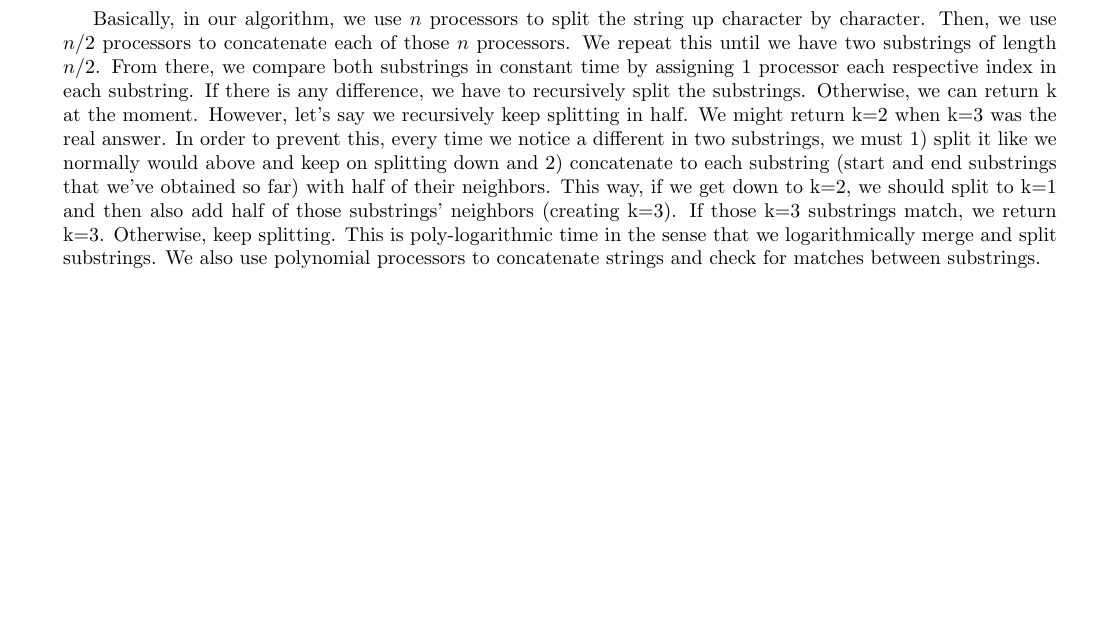
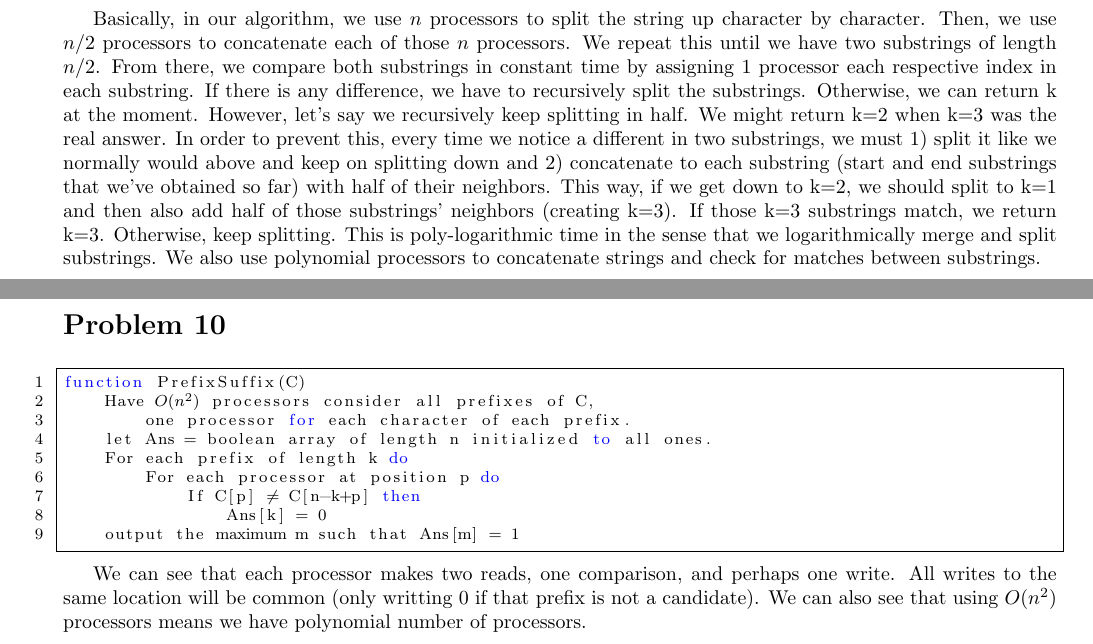
Before and after one commit to iggy14750/algos1510, a LaTeX problem sheet (assignment26/a26.tex): part of the page before the commit and two parts of pages 1 and 2 of 2 after it, the two joined at a grey line, cut so that both start at the same text, the shorter picture padded with empty space. Compiled offline with pdfLaTeX.

Commit message:
q10... ehh?

```diff
--- a/assignment26/a26.tex
+++ b/assignment26/a26.tex
@@ -92,4 +92,22 @@ function LargestK(C):
 
 Basically, in our algorithm, we use $n$ processors to split the string up character by character.  Then, we use $n/2$ processors to concatenate each of those $n$ processors.  We repeat this until we have two substrings of length $n/2$.  From there, we compare both substrings in constant time by assigning 1 processor each respective index in each substring.  If there is any difference, we have to recursively split the substrings.  Otherwise, we can return k at the moment.  However, let's say we recursively keep splitting in half.  We might return k=2 when k=3 was the real answer.  In order to prevent this, every time we notice a different in two substrings, we must 1) split it like we normally would above and keep on splitting down and 2) concatenate to each substring (start and end substrings that we've obtained so far) with half of their neighbors.  This way, if we get down to k=2, we should split to k=1 and then also add half of those substrings' neighbors (creating k=3).  If those k=3 substrings match, we return k=3.  Otherwise, keep splitting.  This is poly-logarithmic time in the sense that we logarithmically merge and split substrings.  We also use polynomial processors to concatenate strings and check for matches between substrings.
 
+\prob{10}
+
+\begin{lstlisting}
+function PrefixSuffix(C)
+    Have $O(n^2)$ processors consider all prefixes of C,
+        one processor for each character of each prefix.
+    let Ans = boolean array of length n initialized to all ones.
+    For each prefix of length k do
+        For each processor at position p do
+            If C[p] $\ne$ C[n-k+p] then
+                Ans[k] = 0
+    output the maximum m such that Ans[m] = 1
+\end{lstlisting}
+
+We can see that each processor makes two reads, one comparison, and perhaps one write.
+All writes to the same location will be common (only writting 0 if that prefix is not a candidate).
+We can also see that using $O(n^2)$ processors means we have polynomial number of processors.
+
 \end{document}
```
